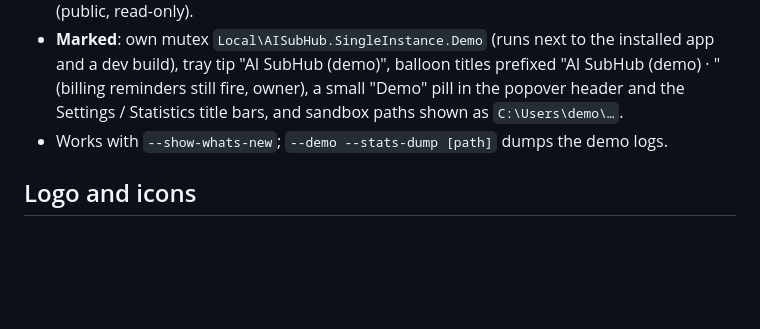
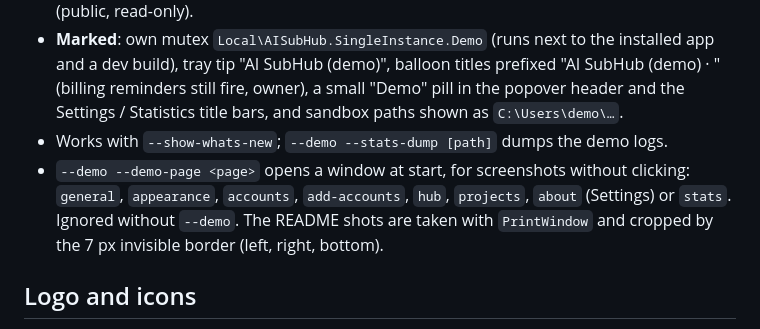
Before and after one commit to wellbrained/ai-subhub, a Markdown page: docs/features/app.md, the part around the change. Drawn GitHub-style; blank space fills up the shorter version.

```diff
--- a/docs/features/app.md
+++ b/docs/features/app.md
@@ -17,6 +17,7 @@ Crate `crates/subhub-app` (GPUI). Domain logic lives in `crates/subhub-core`; th
 - **No outside effects**: refresh never calls a provider, the hub or Credential Manager (fixture readings re-stamped as fresh, hub "Connected · N logins"); steering plans as usual but writes no priority; Hub → Management key and Start with Windows are disabled ("Not available in the demo."), the Run key is never read or written; no update checks, downloads, installs or leftover cleanup (About & updates says "Demo mode"); Sign in and every Launch target only show "Demo: nothing was started"; Open billing does nothing; desktop apps and CLIs are pretended, not looked up. The LiteLLM price download still runs (public, read-only).
 - **Marked**: own mutex `Local\AISubHub.SingleInstance.Demo` (runs next to the installed app and a dev build), tray tip "AI SubHub (demo)", balloon titles prefixed "AI SubHub (demo) · " (billing reminders still fire, owner), a small "Demo" pill in the popover header and the Settings / Statistics title bars, and sandbox paths shown as `C:\Users\demo\…`.
 - Works with `--show-whats-new`; `--demo --stats-dump [path]` dumps the demo logs.
+- `--demo --demo-page <page>` opens a window at start, for screenshots without clicking: `general`, `appearance`, `accounts`, `add-accounts`, `hub`, `projects`, `about` (Settings) or `stats`. Ignored without `--demo`. The README shots are taken with `PrintWindow` and cropped by the 7 px invisible border (left, right, bottom).
 
 ## Logo and icons
 
```
Also changed, not shown: README.md (+21 -5 lines), docs/images/demo-settings-appearance.png (added), docs/images/demo-settings-hub.png (added), docs/images/demo-settings-projects.png (added), 3 other files.
